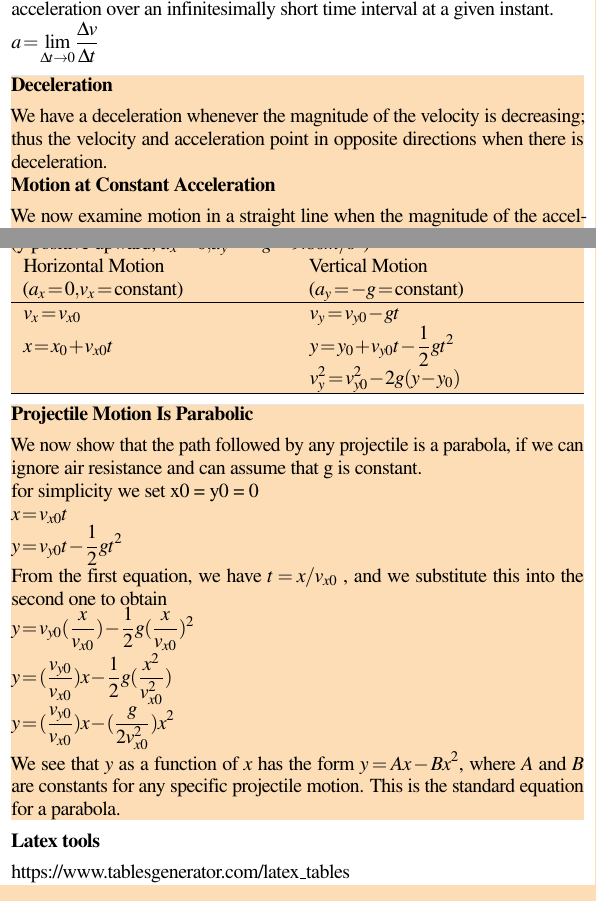
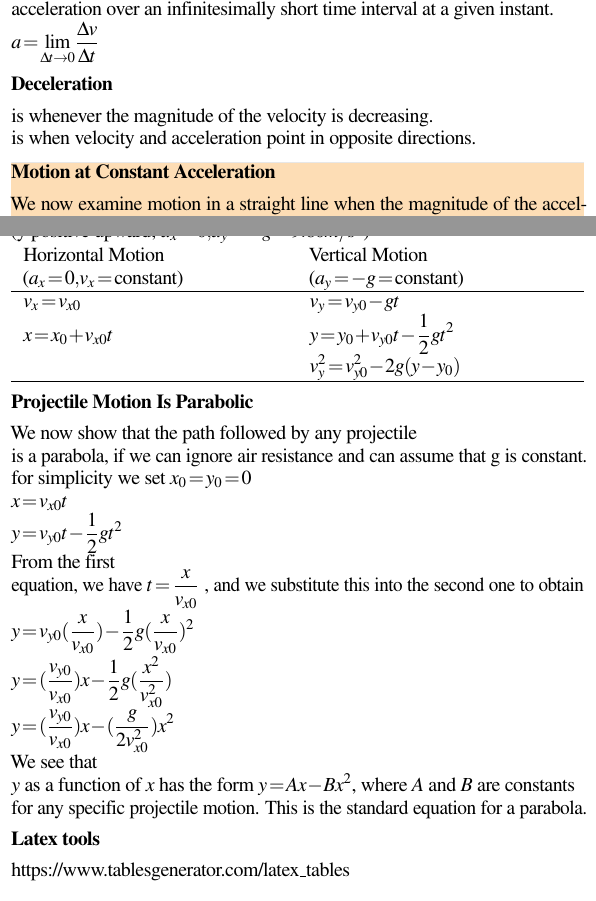
Before and after one commit to andrewc12/latex-notes, a LaTeX document (PHYS1006_Foundations_of_Physics.tex): two parts of pages 2 and 7 of 7 before the commit and two parts of pages 2 and 7 of 8 after it, joined at a grey line, cut so that both start at the same text. Compiled offline with pdfLaTeX.

Commit message:
review stuff

```diff
--- a/PHYS1006_Foundations_of_Physics.tex
+++ b/PHYS1006_Foundations_of_Physics.tex
@@ -145,16 +145,19 @@ a given instant.
 $a = \lim_{\Delta t \to 0} \frac{\Delta v}{\Delta t}$
 
 
-\begin{tcolorbox}[enhanced jigsaw,sharp corners,coltext=black,colback=BurntOrange!25!white,boxrule=0pt,breakable,size=minimal]
+
 \subsection{Deceleration}
-We have a deceleration whenever the magnitude of the velocity is decreasing;
+is whenever the magnitude of the velocity is decreasing.
 
-thus the velocity and acceleration point in opposite directions when there is deceleration.
+is when velocity and acceleration point in opposite directions.
 
 
 
 
 
+
+
+\begin{tcolorbox}[enhanced jigsaw,sharp corners,coltext=black,colback=BurntOrange!25!white,boxrule=pt,breakable,size=minimal]
 
 
 \subsection{Motion at Constant Acceleration}
@@ -421,25 +431,18 @@ $v_y^2 = v_{y0}^2 - 2g(y - y_0)$ \\ \hline
 
 
 
-
-
-
-\end{tcolorbox}
-
-
-\begin{tcolorbox}[enhanced jigsaw,sharp corners,coltext=black,colback=BurntOrange!25!white,boxrule=0pt,breakable,size=minimal]
 \subsection{Projectile Motion Is Parabolic}
 
  We now show that the path followed by any projectile is a parabola, if we can ignore air resistance and can assume that g is constant.
 
- for simplicity we set x0 = y0 = 0
+ for simplicity we set $x_0 = y_0 = 0$
 
 
 $x = v_{x0}t $
 
 $y = v_{y0}t - \frac{1}{2}gt^2$
 
-From the first equation, we have $t = x/v_{x0}$ , and we substitute this into the second one to obtain
+From the first equation, we have $t = \frac{x}{v_{x0}}$ , and we substitute this into the second one to obtain
 
 $y = v_{y0}(\frac{x}{v_{x0}}) - \frac{1}{2}g(\frac{x}{v_{x0}})^2$
 
@@ -448,8 +451,6 @@ $y = (\frac{v_{y0}}{v_{x0}})x - \frac{1}{2}g(\frac{x^2}{v_{x0}^2})$
 $y = (\frac{v_{y0}}{v_{x0}})x - (\frac{g}{2v_{x0}^2})x^2$
 
 We see that $y$ as a function of $x$ has the form $y = Ax - Bx^2$, where $A$ and $B$ are constants for any specific projectile motion. This is the standard equation for a parabola.
-\end{tcolorbox}
-
 
 \section{Latex tools}
 
```
Also changed, not shown: PHYS1006_Foundations_of_Physics.pdf, PHYS1006_Foundations_of_Physics.tex (15 more changed lines).
